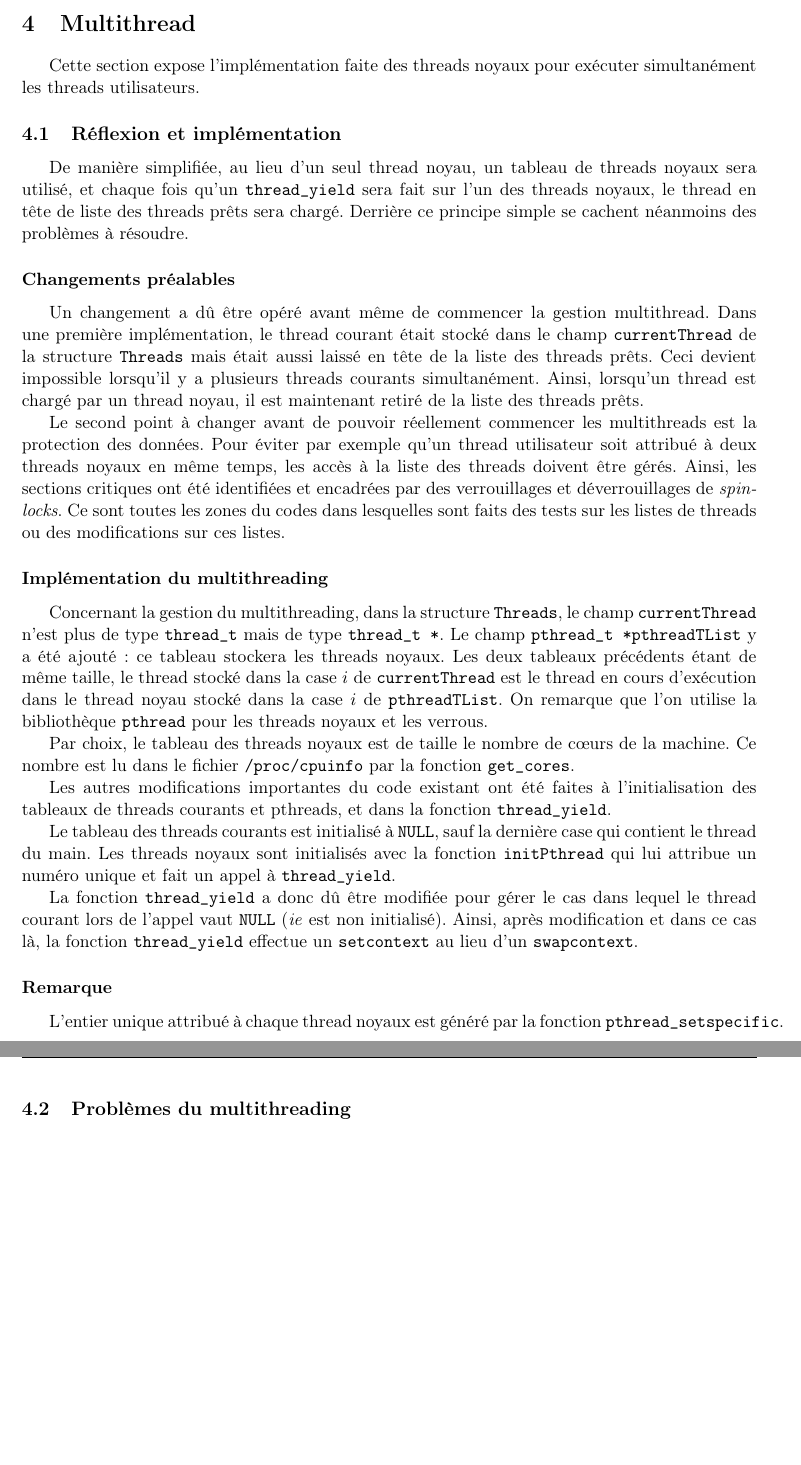
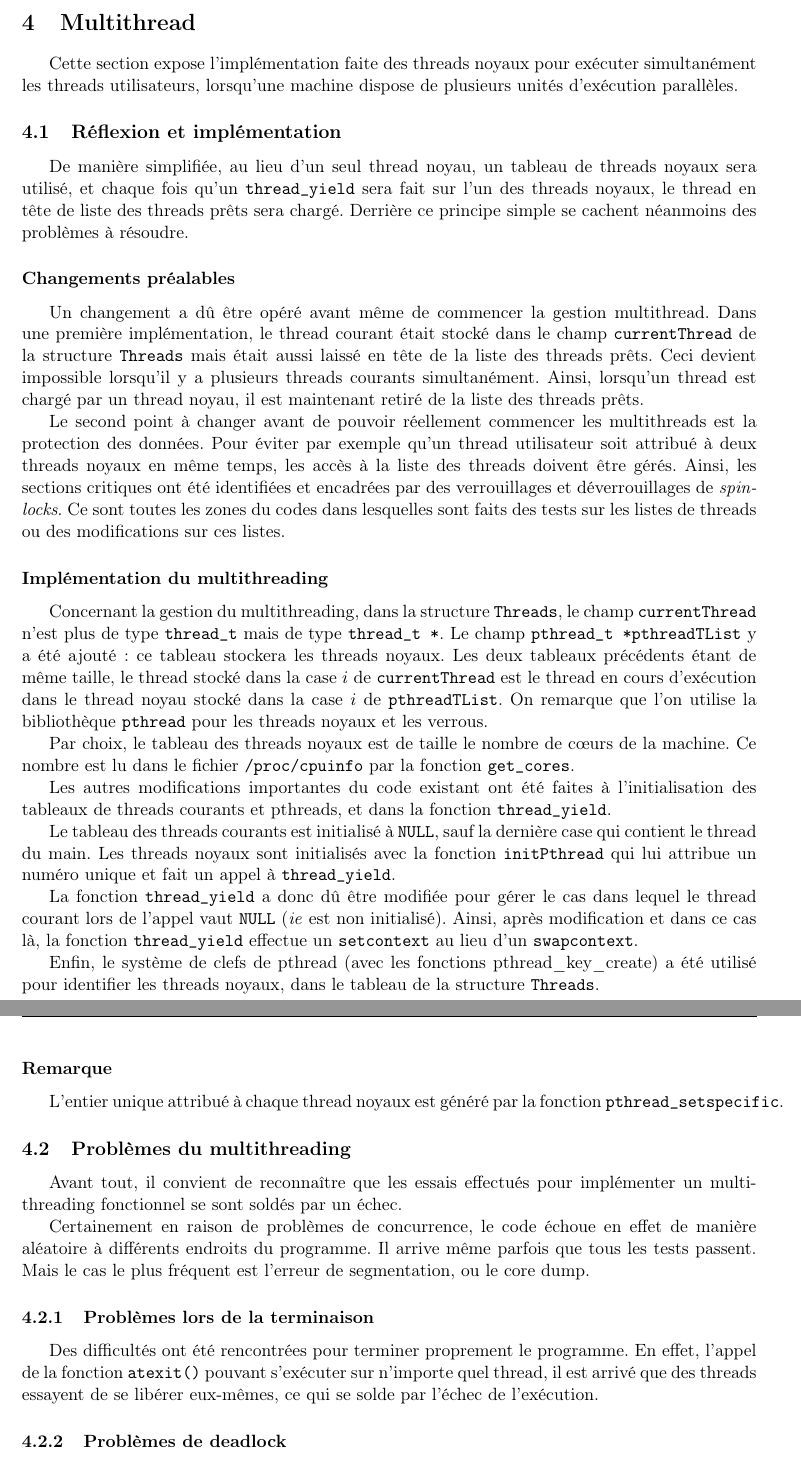
Before and after one commit to julienc91/it202-projet-systeme, a LaTeX document (rapport/rapport.tex): two parts of pages 8 and 9 of 9 before the commit and two parts of pages 8 and 9 of 10 after it, joined at a grey line, cut so that both start at the same text, the shorter picture padded with empty space. Compiled offline with pdfLaTeX.

Commit message:
système d'expl

```diff
--- a/rapport/rapport.tex
+++ b/rapport/rapport.tex
@@ -361,7 +361,8 @@ L'implémentation de cette méthode n'est pas difficile en soit, mais nécessite
 
 \section{Multithread}
 
-Cette section expose l'implémentation faite des threads noyaux pour exécuter simultanément les threads utilisateurs.
+Cette section expose l'implémentation faite des threads noyaux pour exécuter simultanément les threads utilisateurs, lorsqu'une machine dispose
+de plusieurs unités d'exécution parallèles.
 
 \subsection{Réflexion et implémentation}
 
@@ -385,9 +386,26 @@ Le tableau des threads courants est initialisé à \texttt{NULL}, sauf la derni
 
 La fonction \texttt{thread\_yield} a donc dû être modifiée pour gérer le cas dans lequel le thread courant lors de l'appel vaut \texttt{NULL} (\textit{ie} est non initialisé). Ainsi, après modification et dans ce cas là, la fonction \texttt{thread\_yield} effectue un \texttt{setcontext} au lieu d'un \texttt{swapcontext}.
 
+Enfin, le système de clefs de pthread (avec les fonctions pthread\_key\_create) a été utilisé pour identifier les threads noyaux,
+dans le tableau de la structure \texttt{Threads}.
+
 \subsubsection*{Remarque}
 
 L'entier unique attribué à chaque thread noyaux est généré par la fonction \texttt{pthread\_setspecific}.
 
 \subsection{Problèmes du multithreading}
 
+Avant tout, il convient de reconnaître que les essais effectués pour implémenter un multithreading
+fonctionnel se sont soldés par un échec.
+
+Certainement en raison de problèmes de concurrence, le code échoue en effet de manière aléatoire à différents
+endroits du programme.
+Il arrive même parfois que tous les tests passent.
+Mais le cas le plus fréquent est l'erreur de segmentation, ou le core dump.
+
+\subsubsection{Problèmes lors de la terminaison}
+Des difficultés ont été rencontrées pour terminer proprement le programme.
+En effet, l'appel de la fonction \texttt{atexit()} pouvant s'exécuter sur n'importe quel thread,
+il est arrivé que des threads essayent de se libérer eux-mêmes, ce qui se solde par l'échec de l'exécution.
+
+\subsubsection{Problèmes de deadlock}
```
Also changed, not shown: rapport/rapport.tex (7 more changed lines).
